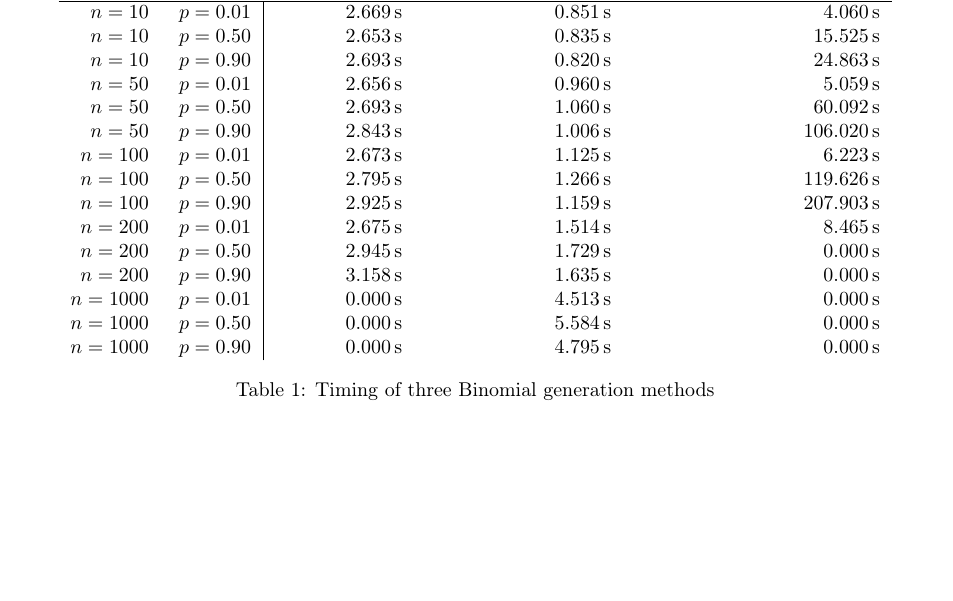
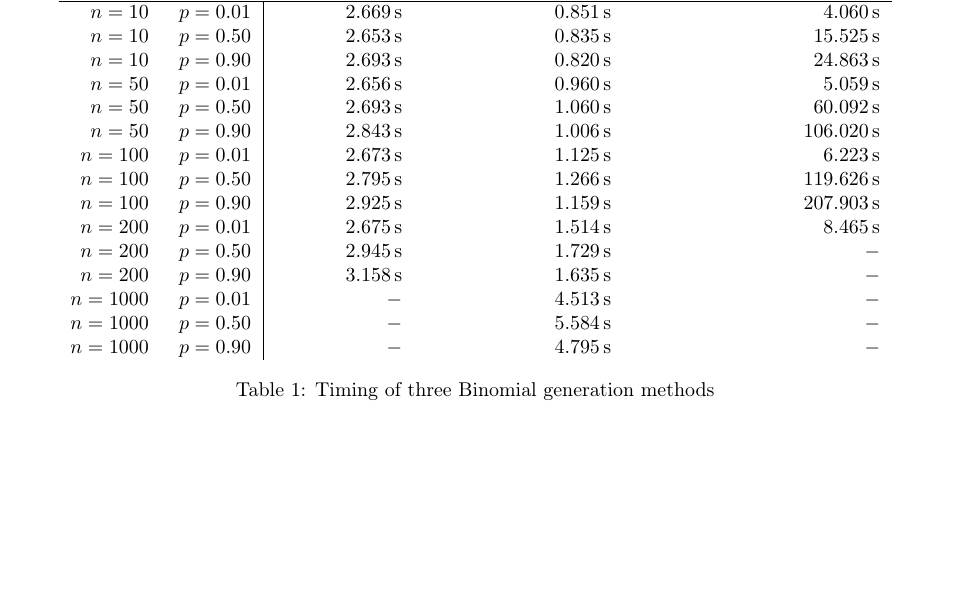
Before and after one commit to riccz/netsim_hw, a LaTeX problem sheet (hw2/hw2.tex): part of the page, cut so that both start at the same text. Compiled offline with pdfLaTeX.

Commit message:
Replace blank values

```diff
--- a/hw2/hw2.tex
+++ b/hw2/hw2.tex
@@ -109,11 +109,11 @@ uncorrelated.
     n = 100 & p = 0.50 & \SI{2.795}{\s} & \SI{1.266}{\s} & \SI{119.626}{\s} \\
     n = 100 & p = 0.90 & \SI{2.925}{\s} & \SI{1.159}{\s} & \SI{207.903}{\s} \\
     n = 200 & p = 0.01 & \SI{2.675}{\s} & \SI{1.514}{\s} & \SI{8.465}{\s} \\
-    n = 200 & p = 0.50 & \SI{2.945}{\s} & \SI{1.729}{\s} & \SI{0.000}{\s} \\
-    n = 200 & p = 0.90 & \SI{3.158}{\s} & \SI{1.635}{\s} & \SI{0.000}{\s} \\
-    n = 1000 & p = 0.01 & \SI{0.000}{\s} & \SI{4.513}{\s} & \SI{0.000}{\s} \\
-    n = 1000 & p = 0.50 & \SI{0.000}{\s} & \SI{5.584}{\s} & \SI{0.000}{\s} \\
-    n = 1000 & p = 0.90 & \SI{0.000}{\s} & \SI{4.795}{\s} & \SI{0.000}{\s} \\
+    n = 200 & p = 0.50 & \SI{2.945}{\s} & \SI{1.729}{\s} & - \\
+    n = 200 & p = 0.90 & \SI{3.158}{\s} & \SI{1.635}{\s} & - \\
+    n = 1000 & p = 0.01 & - & \SI{4.513}{\s} & - \\
+    n = 1000 & p = 0.50 & - & \SI{5.584}{\s} & - \\
+    n = 1000 & p = 0.90 & - & \SI{4.795}{\s} & - \\
   \end{tabular}
   \caption{Timing of three Binomial generation methods}
   \label{tab:binomial}
```
